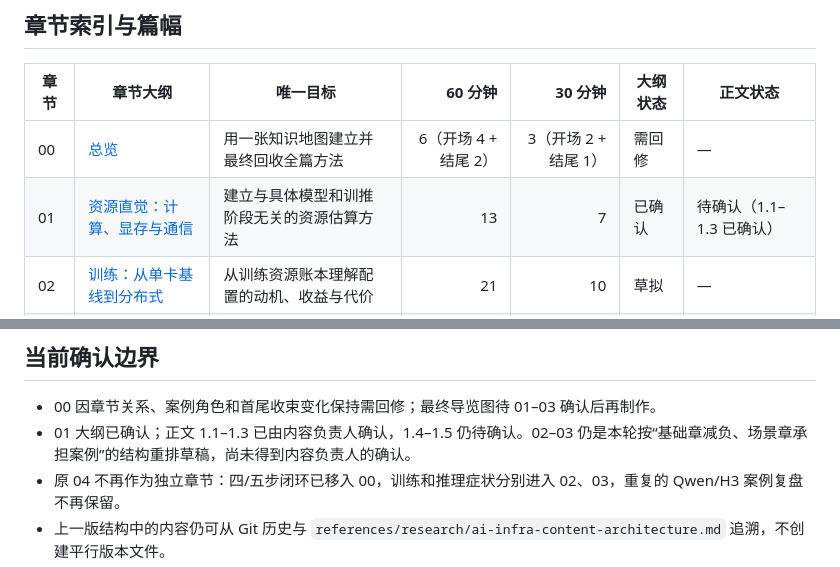
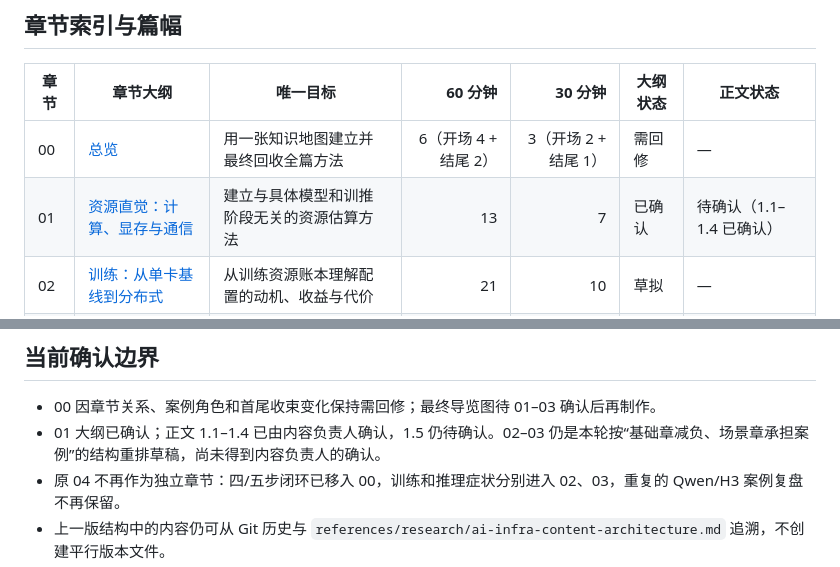
Before and after one commit to Aor-Li/tech_share, a Markdown page: outline/index.md, 2 parts joined by grey strips. Drawn GitHub-style.

Commit message:
docs: synchronize section 1.4 confirmation status
Keep the report index aligned with the confirmed content baseline.

Co-authored-by: Cursor <cursoragent@cursor.com>

```diff
--- a/outline/index.md
+++ b/outline/index.md
@@ -54,7 +54,7 @@
 | 章节 | 章节大纲 | 唯一目标 | 60 分钟 | 30 分钟 | 大纲状态 | 正文状态 |
 | --- | --- | --- | ---: | ---: | --- | --- |
 | 00 | [总览](00-overview.md) | 用一张知识地图建立并最终回收全篇方法 | 6（开场 4 + 结尾 2） | 3（开场 2 + 结尾 1） | 需回修 | — |
-| 01 | [资源直觉：计算、显存与通信](01-resource-intuition.md) | 建立与具体模型和训推阶段无关的资源估算方法 | 13 | 7 | 已确认 | 待确认（1.1–1.3 已确认） |
+| 01 | [资源直觉：计算、显存与通信](01-resource-intuition.md) | 建立与具体模型和训推阶段无关的资源估算方法 | 13 | 7 | 已确认 | 待确认（1.1–1.4 已确认） |
 | 02 | [训练：从单卡基线到分布式](02-training.md) | 从训练资源账本理解配置的动机、收益与代价 | 21 | 10 | 草拟 | — |
 | 03 | [推理：从单次执行到并发服务](03-inference.md) | 从推理资源账本理解优化与部署选择 | 20 | 10 | 草拟 | — |
 
@@ -88,7 +88,7 @@
 ## 当前确认边界
 
 - 00 因章节关系、案例角色和首尾收束变化保持需回修；最终导览图待 01–03 确认后再制作。
-- 01 大纲已确认；正文 1.1–1.3 已由内容负责人确认，1.4–1.5 仍待确认。02–03 仍是本轮按“基础章减负、场景章承担案例”的结构重排草稿，尚未得到内容负责人的确认。
+- 01 大纲已确认；正文 1.1–1.4 已由内容负责人确认，1.5 仍待确认。02–03 仍是本轮按“基础章减负、场景章承担案例”的结构重排草稿，尚未得到内容负责人的确认。
 - 原 04 不再作为独立章节：四/五步闭环已移入 00，训练和推理症状分别进入 02、03，重复的 Qwen/H3 案例复盘不再保留。
 - 上一版结构中的内容仍可从 Git 历史与 `references/research/ai-infra-content-architecture.md` 追溯，不创建平行版本文件。
 - 本轮继续采用“Qwen/基础 dense LLM 基线在前，MiniMax H3 差异分析在后”的实例顺序；OLMo 不进入主讲。
```
